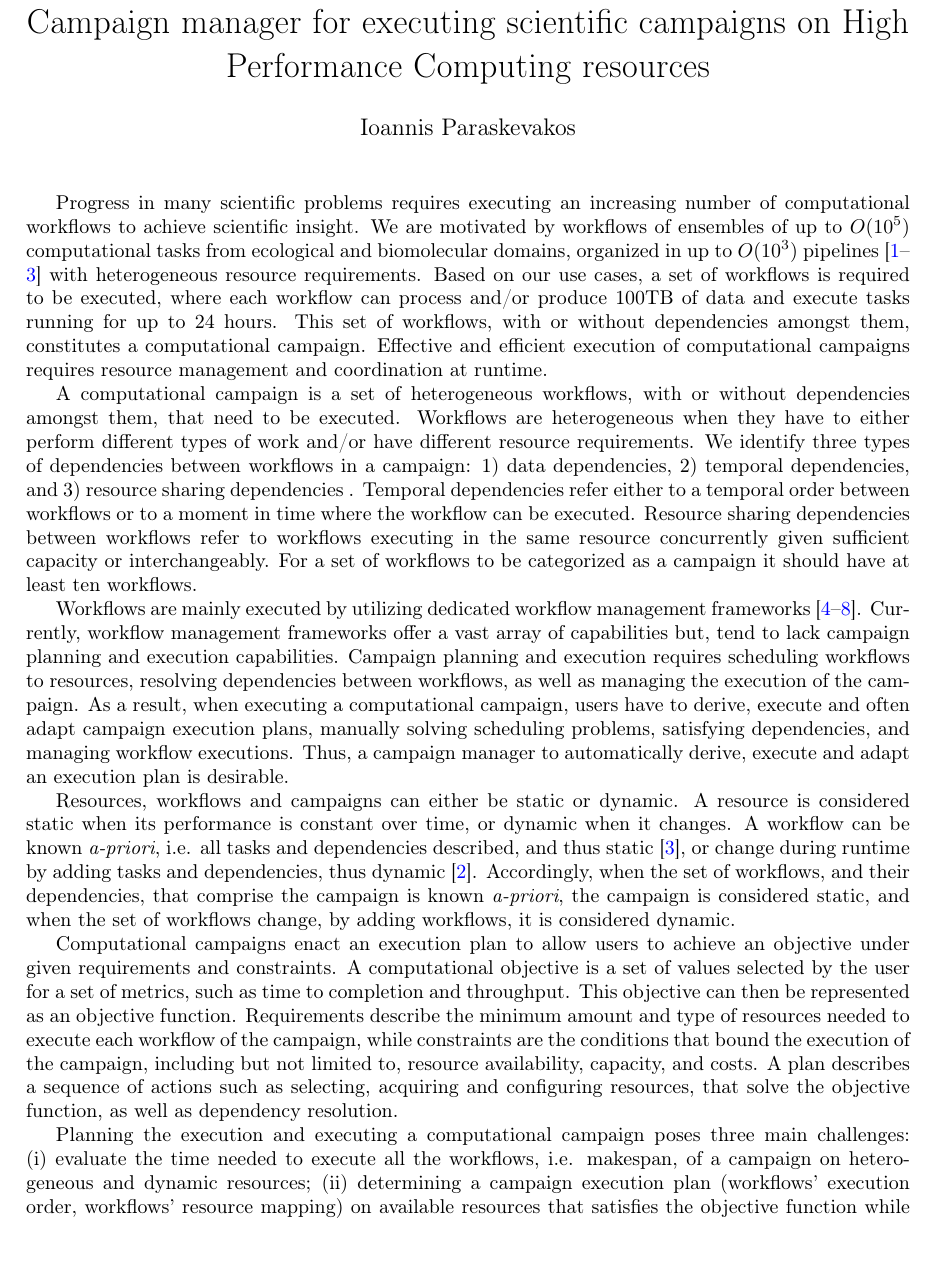
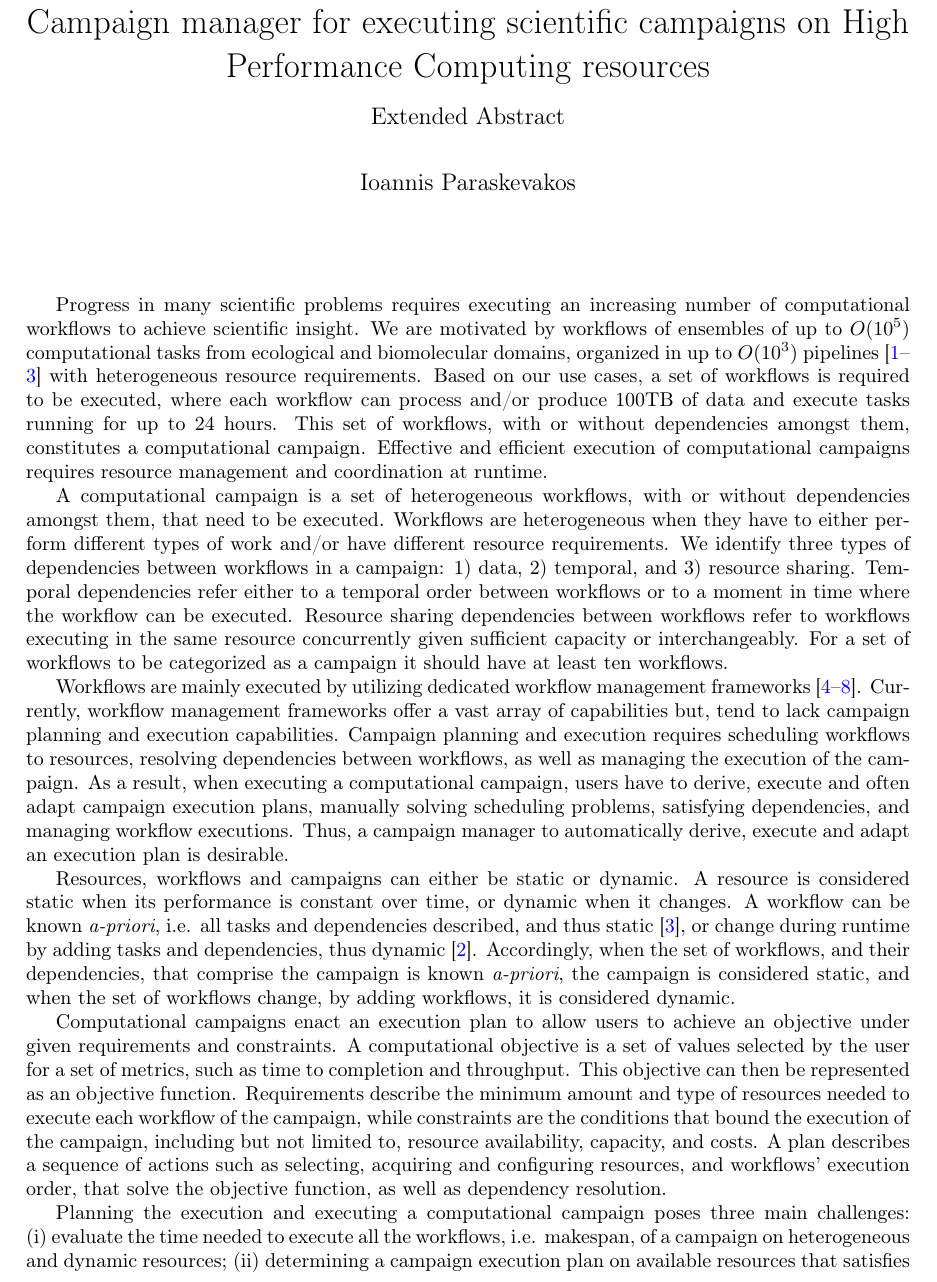
Before and after one commit to iparask/phd_dissertation, a LaTeX document (Proposal/extended_abstract/ext_abs.tex, which reads Proposal/extended_abstract/preamble.tex): part of page 1 of 5, cut so that both start at the same text, the shorter picture padded with empty space. Compiled offline with pdfLaTeX.

Commit message:
Added extended abstract subtitle

```diff
--- a/Proposal/extended_abstract/ext_abs.tex
+++ b/Proposal/extended_abstract/ext_abs.tex
@@ -1,11 +1,11 @@
 \input{preamble.tex}
 
 \title{Campaign manager for executing scientific campaigns on High Performance
-Computing resources}\author{Ioannis Paraskevakos}
+Computing resources}
+\subtitle{Extended Abstract}
 \author{Ioannis Paraskevakos}
 \vspace{-8ex}
 \date{}
-
 \begin{document}
 \maketitle
 
@@ -27,10 +27,10 @@ when they have to either perform different types of work and/or have different
 resource requirements. We identify three types of dependencies between workflows
 in a campaign:
 \begin{inparaenum}[1)]
-\item data dependencies,
-\item temporal dependencies, and
-\item resource sharing dependencies
-\end{inparaenum}.
+\item data,
+\item temporal, and
+\item resource sharing.
+\end{inparaenum}
 Temporal dependencies refer either to a temporal order between workflows or to
 a moment in time where the workflow can be executed. Resource sharing
 dependencies between workflows refer to workflows executing in the same resource
@@ -65,18 +65,17 @@ function. Requirements describe the minimum amount and type of resources needed
 to execute each workflow of the campaign, while constraints are the conditions
 that bound the execution of the campaign, including but not limited to, resource
 availability, capacity, and costs. A plan describes a sequence of actions such
-as selecting, acquiring and configuring resources, that solve the objective
-function, as well as dependency resolution.
+as selecting, acquiring and configuring resources, and workflows' execution order,
+that solve the objective function, as well as dependency resolution.
 
 Planning the execution and executing a computational campaign poses three main
 challenges:
 \begin{inparaenum}[(i)]
 \item evaluate the time needed to execute all the workflows, i.e. makespan, of
 a campaign on heterogeneous and dynamic resources;
-\item determining a campaign execution plan (workflows’ execution order,
-workflows’ resource mapping) on available resources that satisfies the objective
-function while being subject to the requirements and constraints of a campaign;
-and
+\item determining a campaign execution plan on available resources that
+satisfies the objective function while being subject to the requirements
+and constraints of a campaign; and
 \item adapting the plan in case of deviating from the objective achievement.
 \end{inparaenum}
 
--- a/Proposal/extended_abstract/preamble.tex
+++ b/Proposal/extended_abstract/preamble.tex
@@ -1,4 +1,11 @@
-\documentclass[10pt]{article}
+\documentclass{article}
+\usepackage{titling}
+\newcommand{\subtitle}[1]{%
+  \posttitle{%
+    \par\end{center}
+    \begin{center}\large#1\end{center}
+    \vskip0.5em}%
+}
 
 %% Language and font encodings
 \usepackage[english]{babel}
```
Also changed, not shown: Proposal/extended_abstract/ext_abs.tex (2 more changed lines).
